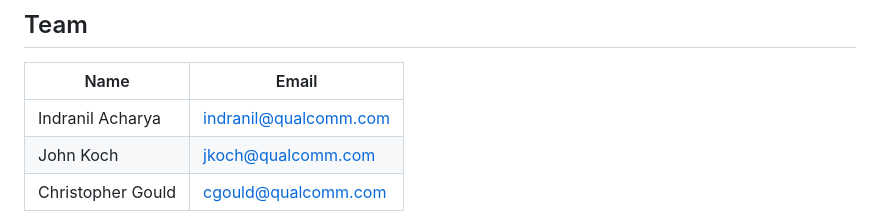
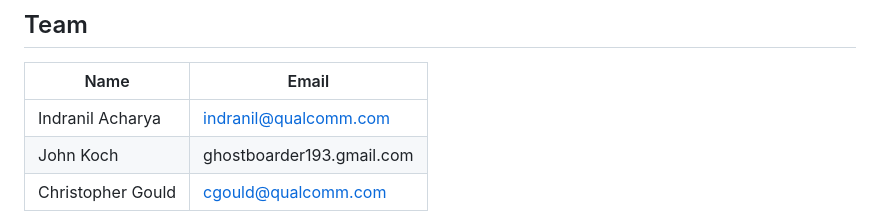
Before and after one commit to aryanil89/SMH-Hermes, a Markdown page: README.md, the part around the change. GitHub-like rendering.

```diff
--- a/README.md
+++ b/README.md
@@ -28,7 +28,7 @@ NPU-accelerated via Qualcomm GenieX, with infrastructure exposed through MCP too
 | Name | Email |
 |---|---|
 | Indranil Acharya | indranil@qualcomm.com |
-| John Koch | jkoch@qualcomm.com |
+| John Koch | ghostboarder193.gmail.com|
 | Christopher Gould | cgould@qualcomm.com |
 
 
```
